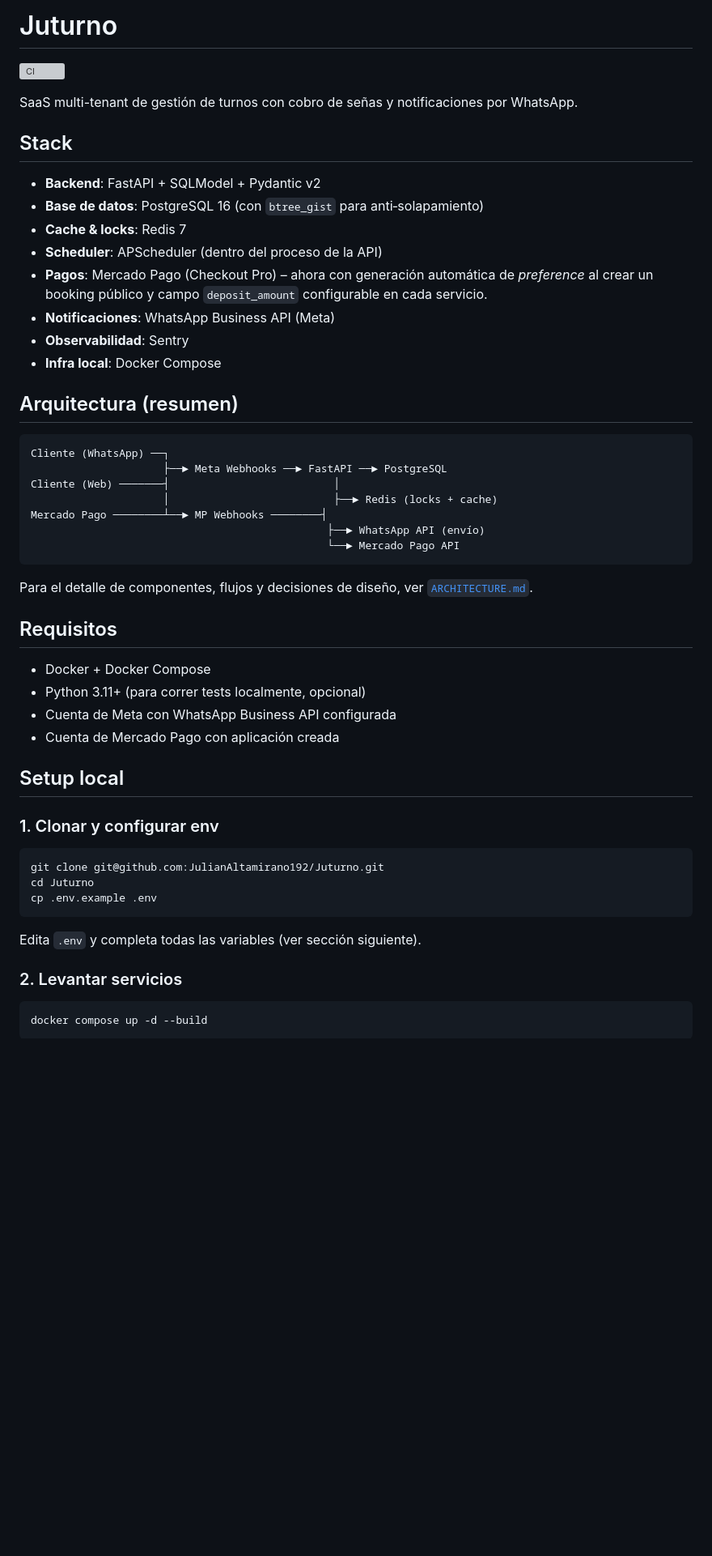
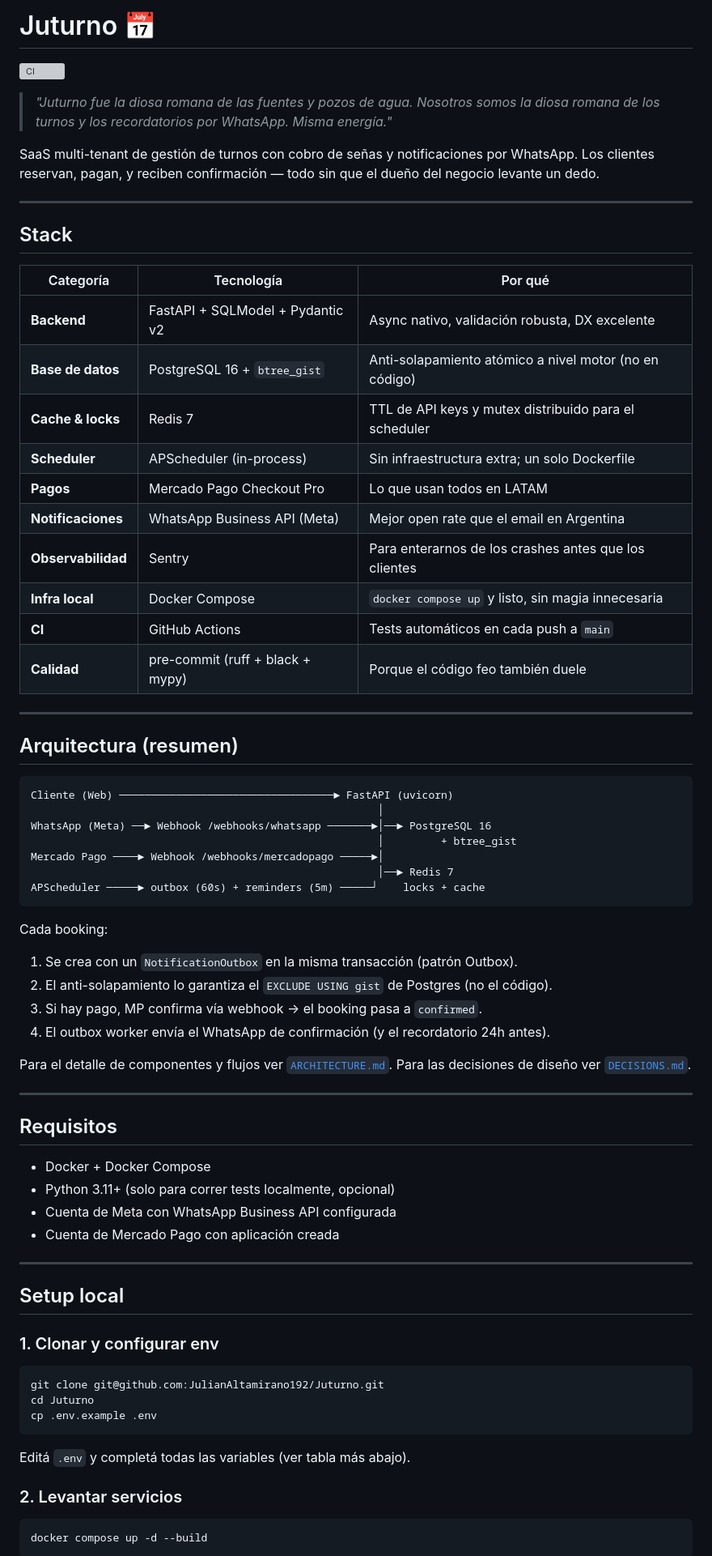
Before and after one commit to JulianAltamirano192/Juturno, a Markdown page: README.md, the part around one of its changes. Shown at 81% size. Rendered like a GitHub page; blank space fills up the shorter version; grey boxes are pictures that could not be loaded.

````diff
--- a/README.md
+++ b/README.md
@@ -1,40 +1,62 @@
-# Juturno
+# Juturno 📅
 
 ![CI](https://github.com/JulianAltamirano192/Juturno/actions/workflows/ci.yml/badge.svg)
 
+> *"Juturno fue la diosa romana de las fuentes y pozos de agua. Nosotros somos la diosa romana de los turnos y los recordatorios por WhatsApp. Misma energía."*
+
 SaaS multi-tenant de gestión de turnos con cobro de señas y notificaciones por WhatsApp.
+Los clientes reservan, pagan, y reciben confirmación — todo sin que el dueño del negocio levante un dedo.
+
+---
 
 ## Stack
 
-- **Backend**: FastAPI + SQLModel + Pydantic v2
-- **Base de datos**: PostgreSQL 16 (con `btree_gist` para anti‑solapamiento)
-- **Cache & locks**: Redis 7
-- **Scheduler**: APScheduler (dentro del proceso de la API)
-- **Pagos**: Mercado Pago (Checkout Pro) – ahora con generación automática de *preference* al crear un booking público y campo `deposit_amount` configurable en cada servicio.
-- **Notificaciones**: WhatsApp Business API (Meta)
-- **Observabilidad**: Sentry
-- **Infra local**: Docker Compose
+| Categoría | Tecnología | Por qué |
+|---|---|---|
+| **Backend** | FastAPI + SQLModel + Pydantic v2 | Async nativo, validación robusta, DX excelente |
+| **Base de datos** | PostgreSQL 16 + `btree_gist` | Anti-solapamiento atómico a nivel motor (no en código) |
+| **Cache & locks** | Redis 7 | TTL de API keys y mutex distribuido para el scheduler |
+| **Scheduler** | APScheduler (in-process) | Sin infraestructura extra; un solo Dockerfile |
+| **Pagos** | Mercado Pago Checkout Pro | Lo que usan todos en LATAM |
+| **Notificaciones** | WhatsApp Business API (Meta) | Mejor open rate que el email en Argentina |
+| **Observabilidad** | Sentry | Para enterarnos de los crashes antes que los clientes |
+| **Infra local** | Docker Compose | `docker compose up` y listo, sin magia innecesaria |
+| **CI** | GitHub Actions | Tests automáticos en cada push a `main` |
+| **Calidad** | pre-commit (ruff + black + mypy) | Porque el código feo también duele |
+
+---
 
 ## Arquitectura (resumen)
 
 ```
-Cliente (WhatsApp) ──┐
-                     ├──► Meta Webhooks ──► FastAPI ──► PostgreSQL
-Cliente (Web) ───────┤                          │
-                     │                          ├──► Redis (locks + cache)
-Mercado Pago ────────┴──► MP Webhooks ────────┤
-                                               ├──► WhatsApp API (envío)
-                                               └──► Mercado Pago API
+Cliente (Web) ──────────────────────────────────► FastAPI (uvicorn)
+                                                       │
+WhatsApp (Meta) ──► Webhook /webhooks/whatsapp ───────►│──► PostgreSQL 16
+                                                       │         + btree_gist
+Mercado Pago ────► Webhook /webhooks/mercadopago ─────►│
+                                                       │──► Redis 7
+APScheduler ─────► outbox (60s) + reminders (5m) ─────┘    locks + cache
 ```
 
-Para el detalle de componentes, flujos y decisiones de diseño, ver [`ARCHITECTURE.md`](ARCHITECTURE.md).
+Cada booking:
+1. Se crea con un `NotificationOutbox` en la misma transacción (patrón Outbox).
+2. El anti-solapamiento lo garantiza el `EXCLUDE USING gist` de Postgres (no el código).
+3. Si hay pago, MP confirma vía webhook → el booking pasa a `confirmed`.
+4. El outbox worker envía el WhatsApp de confirmación (y el recordatorio 24h antes).
+
+Para el detalle de componentes y flujos ver [`ARCHITECTURE.md`](ARCHITECTURE.md).
+Para las decisiones de diseño ver [`DECISIONS.md`](DECISIONS.md).
+
+---
 
 ## Requisitos
 
 - Docker + Docker Compose
-- Python 3.11+ (para correr tests localmente, opcional)
+- Python 3.11+ (solo para correr tests localmente, opcional)
 - Cuenta de Meta con WhatsApp Business API configurada
 - Cuenta de Mercado Pago con aplicación creada
+
+---
 
 ## Setup local
 
@@ -46,7 +68,7 @@ cd Juturno
 cp .env.example .env
 ```
 
-Edita `.env` y completa todas las variables (ver sección siguiente).
+Editá `.env` y completá todas las variables (ver tabla más abajo).
 
 ### 2. Levantar servicios
 
````
Also changed, not shown: other parts of README.md (+103 -53 lines).
